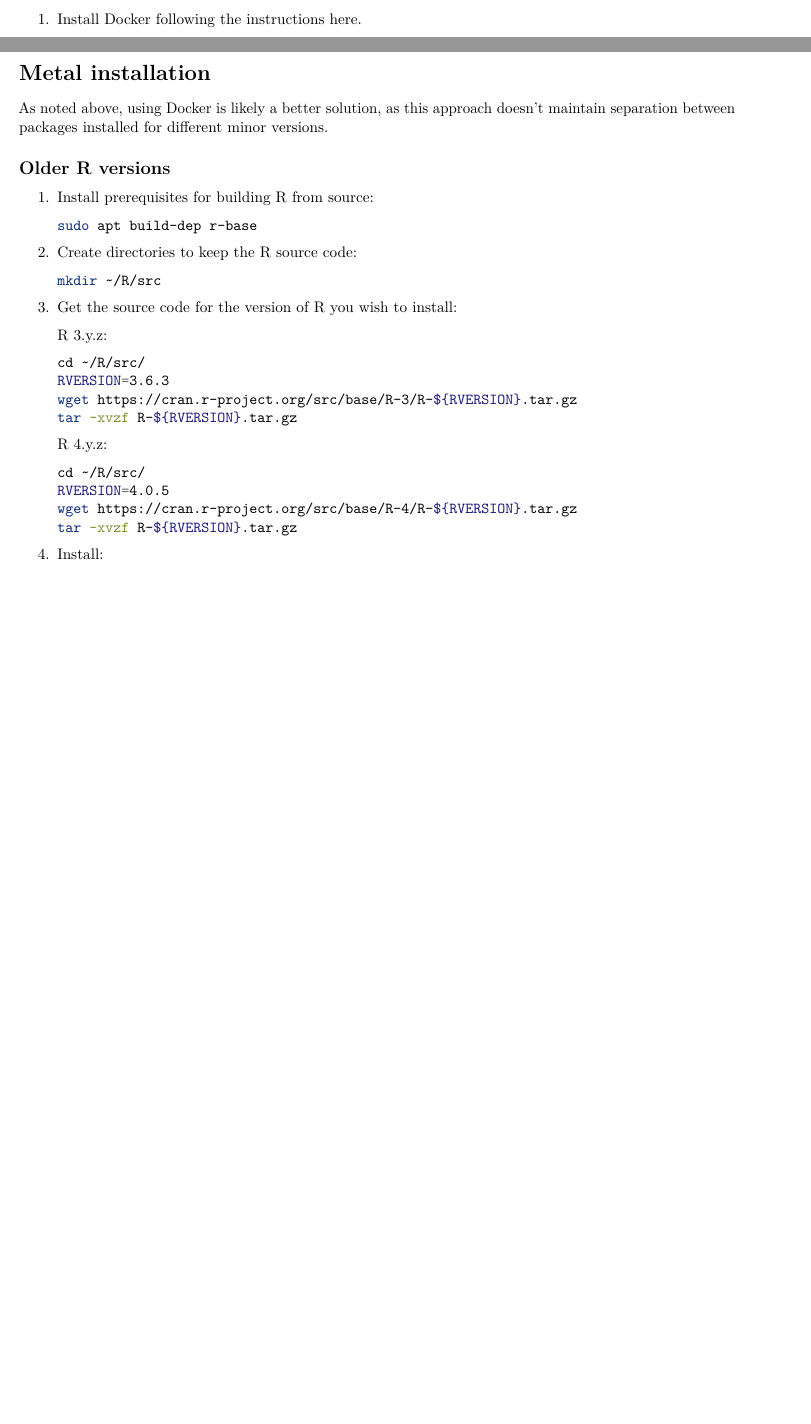
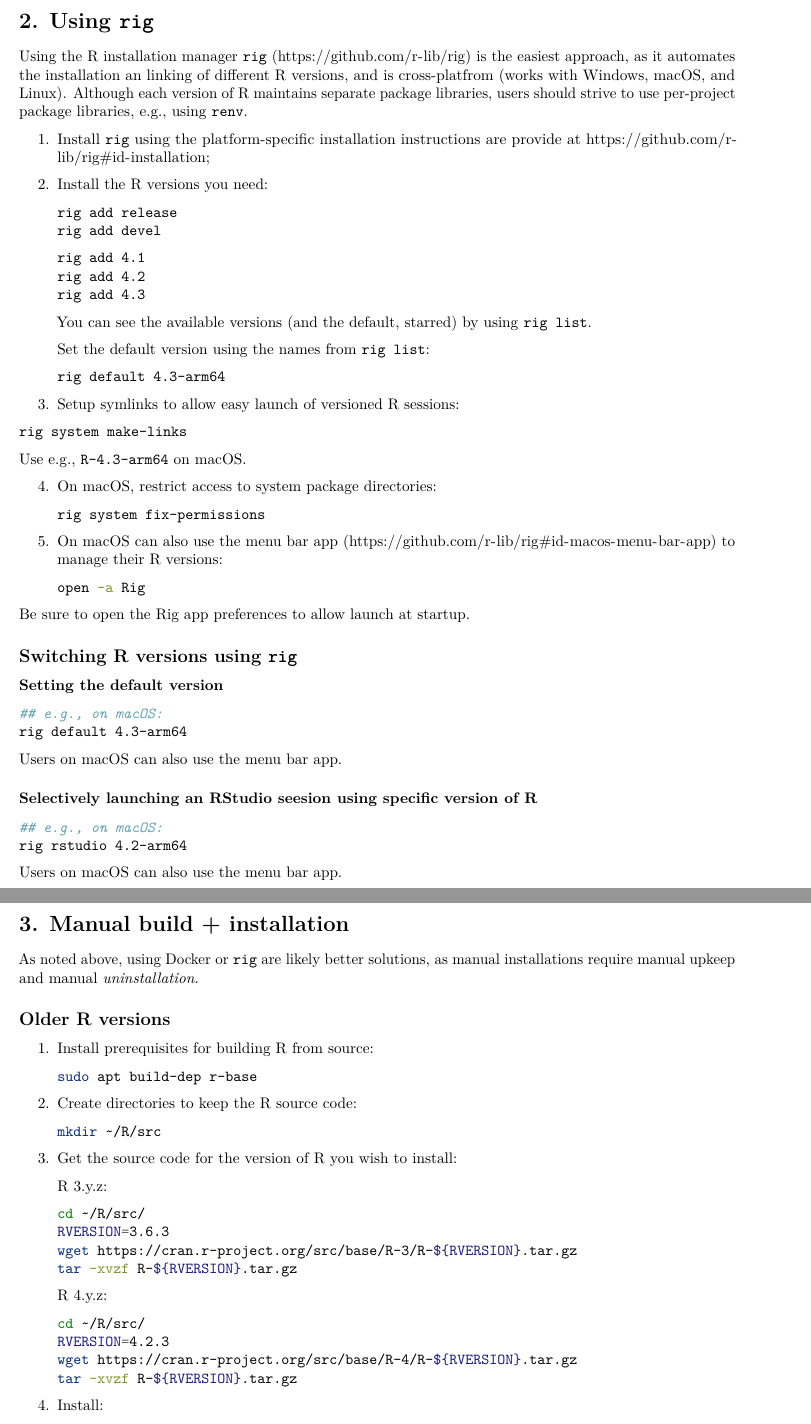
Before and after one commit to achubaty/r-config, an R Markdown document (using-multiple-R-versions-on-linux.Rmd): two parts of pages 2 and 3 of 7 before the commit and two parts of pages 3 and 4 of 8 after it, joined at a grey line, cut at the place of the change, the shorter picture padded with empty space. The pictures show the output file using-multiple-R-versions-on-linux.pdf that the author committed with the source.

Commit message:
update multiple R versions doc

````diff
--- a/using-multiple-R-versions-on-linux.Rmd
+++ b/using-multiple-R-versions-on-linux.Rmd
@@ -88,8 +96,80 @@ Alternatively, there are docker images that include Rstudio server built-in, so
 \newpage
 
-# Metal installation
+# 2. Using `rig`
 
-As noted above, using Docker is likely a better solution, as this approach doesn't maintain separation between packages installed for different minor versions.
+Using the R installation manager `rig` (<https://github.com/r-lib/rig>) is the easiest approach, as it automates the installation an linking of different R versions, and is cross-platfrom (works with Windows, macOS, and Linux).
+Although each version of R maintains separate package libraries, users should strive to use per-project package libraries, e.g., using [`renv`](https://rstudio.github.io/renv/).
+
+1. Install `rig` using the platform-specific installation instructions are provide at <https://github.com/r-lib/rig#id-installation>;
+
+2. Install the R versions you need:
+
+    ```bash
+    rig add release
+    rig add devel
+    ```
+
+    ```bash
+    rig add 4.1
+    rig add 4.2
+    rig add 4.3
+    ```
+
+    You can see the available versions (and the default, starred) by using `rig list`.
+
+    Set the default version using the names from `rig list`:
+
+    ```bash
+    rig default 4.3-arm64
+    ```
+
+3. Setup symlinks to allow easy launch of versioned R sessions:
+
+  ```bash
+  rig system make-links
+  ```
+
+  Use e.g., `R-4.3-arm64` on macOS.
+
+4. On macOS, restrict access to system package directories:
+
+    ```bash
+    rig system fix-permissions
+    ```
+
+5. On macOS can also use the menu bar app (<https://github.com/r-lib/rig#id-macos-menu-bar-app>) to manage their R versions:
+
+    ```bash
+    open -a Rig
+    ```
+
+Be sure to open the Rig app preferences to allow launch at startup.
+
+## Switching R versions using `rig`
+
+### Setting the default version
+
+```bash
+## e.g., on macOS:
+rig default 4.3-arm64
+```
+
+Users on macOS can also use the menu bar app.
+
+### Selectively launching an RStudio seesion using specific version of R
+
+```bash
+## e.g., on macOS:
+rig rstudio 4.2-arm64
+```
+
+Users on macOS can also use the menu bar app.
+
+\newpage
+
+# 3. Manual build + installation
+
+As noted above, using Docker or `rig` are likely better solutions, as manual installations require manual upkeep and manual *uninstallation*.
 
 ## Older R versions
 
@@ -120,7 +200,7 @@ As noted above, using Docker is likely a better solution, as this approach doesn
 
     ```bash
     cd ~/R/src/
-    RVERSION=4.0.5
+    RVERSION=4.2.3
     wget https://cran.r-project.org/src/base/R-4/R-${RVERSION}.tar.gz
     tar -xvzf R-${RVERSION}.tar.gz
     ```
````
Also changed, not shown: using-multiple-R-versions-on-linux.pdf, using-multiple-R-versions-on-linux.Rmd (70 more changed lines).
